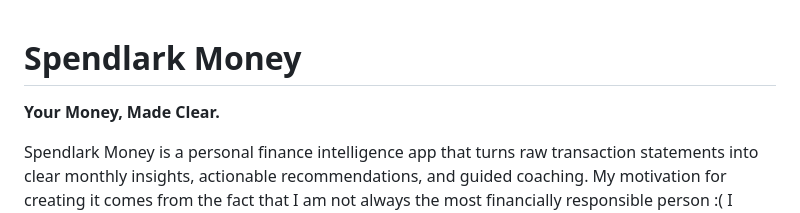
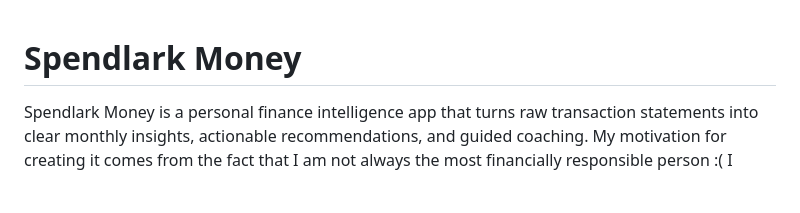
Before and after one commit to trshwetha7/Financial-Insights, a Markdown page: README.md, the part around the change. Drawn GitHub-style; blank space fills up the shorter version.

```diff
--- a/README.md
+++ b/README.md
@@ -1,5 +1,4 @@
 # Spendlark Money
-**Your Money, Made Clear.**
 
 Spendlark Money is a personal finance intelligence app that turns raw transaction statements into clear monthly insights, actionable recommendations, and guided coaching. My motivation for creating it comes from the fact that I am not always the most financially responsible person :( I might not spend more than $70 on a single item, but I end up buying 300 small things—and that adds up to way more than anything else :)))
 
```
